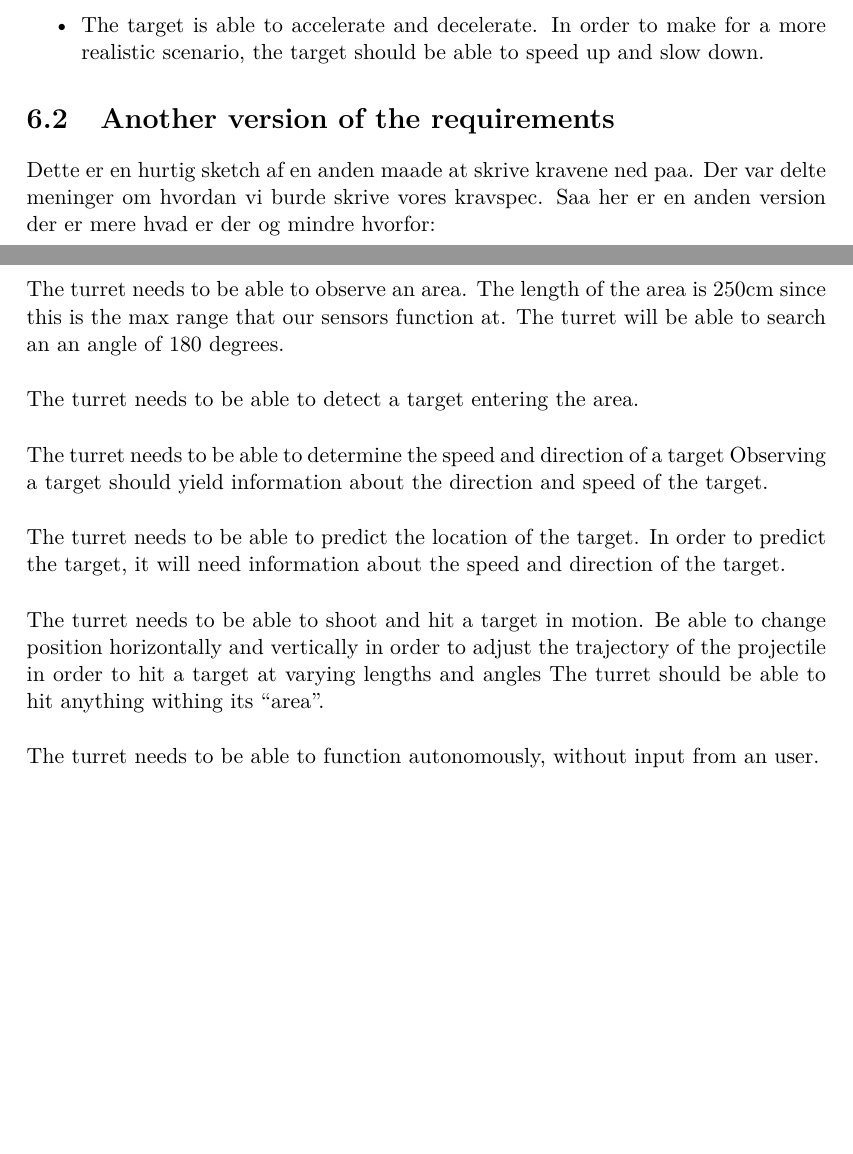
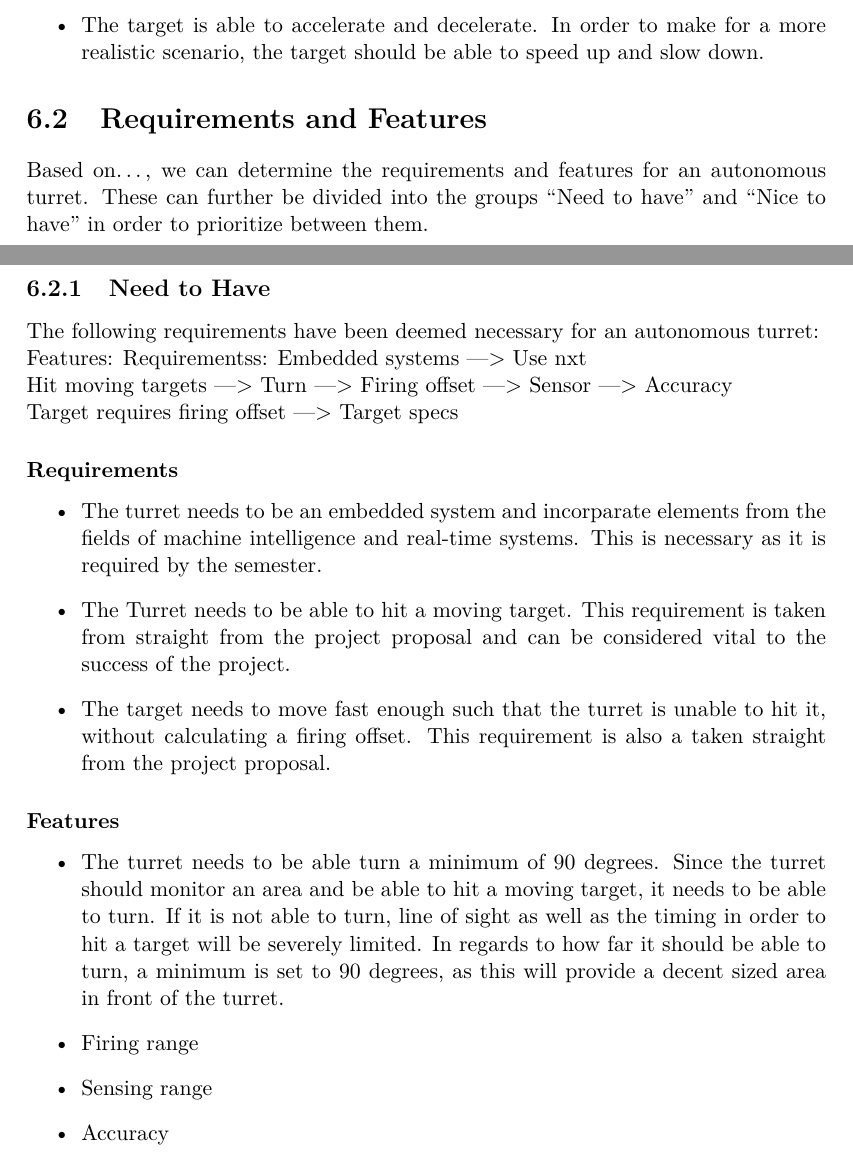
Before and after one commit to SimonHoejberg/P5, a LaTeX thesis (P5.tex, which reads sections/Requirements/Requirements.tex): two parts of pages 36 and 37 of 52, joined at a grey line, cut so that both start at the same text, the shorter picture padded with empty space. Compiled offline with pdfLaTeX.

Commit message:
Requirements are being turned into features and requirements

```diff
--- a/sections/Requirements/Requirements.tex
+++ b/sections/Requirements/Requirements.tex
@@ -63,30 +63,48 @@ amount of targets hit.
   more realistic scenario, the target should be able to speed up and slow down.
 \end{itemize}
 
-\section{Another version of the requirements}
-Dette er en hurtig sketch af en anden maade at skrive kravene ned paa. Der var
-delte meninger om hvordan vi burde skrive vores kravspec. Saa her er en
-anden version der er mere hvad er der og mindre hvorfor:\nl
+\section{Requirements and Features}
+
+Based on\ldots, we can determine the requirements and features for an autonomous
+turret. These can further be divided into the groups ``Need to have'' and ``Nice
+to have'' in order to prioritize between them.
+
+\subsection{Need to Have}
+The following requirements have been deemed necessary for an autonomous turret:
+
+Features:                       Requirementss:
+Embedded systems                ---> Use nxt
+
+Hit moving targets              ---> Turn
+                                ---> Firing offset
+                                ---> Sensor
+                                ---> Accuracy
+
+Target requires firing offset   ---> Target specs
 
 
-The turret needs to be able to observe an area. The length of the area is 250cm
-since this is the max range that our sensors function at. The turret will be
-able to search an an angle of 180 degrees.\nl
+\subsubsection{Requirements}
+\begin{itemize}
+  \item The turret needs to be an embedded system and incorparate elements from
+the fields of machine intelligence and real-time systems. This is necessary as
+it is required by the semester.
+  \item The Turret needs to be able to hit a moving target. This requirement is
+taken from straight from the project proposal and can be considered vital to the
+success of the project.
+\item The target needs to move fast enough such that the turret is unable to
+hit it, without calculating a firing offset. This requirement is also a taken
+straight from the project proposal.
+\end{itemize}
 
-The turret needs to be able to detect a target entering the area.\nl
-
-The turret needs to be able to determine the speed and direction of a target
-Observing a target should yield information about the direction and speed of
-the target.\nl
-
-The turret needs to be able to predict the location of the target. In order to
-predict the target, it will need information about the speed and direction of
-the target.\nl
-
-The turret needs to be able to shoot and hit a target in motion. Be able to
-change position horizontally and vertically in order to adjust the trajectory
-of the projectile in order to hit a target at varying lengths and angles The
-turret should be able to hit anything withing its ``area''.\nl
-
-The turret needs to be able to function autonomously, without input from an
-user.\nl
+\subsubsection{Features}
+\begin{itemize}
+  \item The turret needs to be able turn a minimum of 90 degrees. Since the
+turret should monitor an area and be able to hit a moving target, it needs to
+be able to turn. If it is not able to turn, line of sight as well as the
+timing in order to hit a target will be severely limited. In regards to how
+far it should be able to turn, a minimum is set to 90 degrees, as this will
+provide a decent sized area in front of the turret.
+\item Firing range
+\item Sensing range
+\item Accuracy
+\end{itemize}
```
